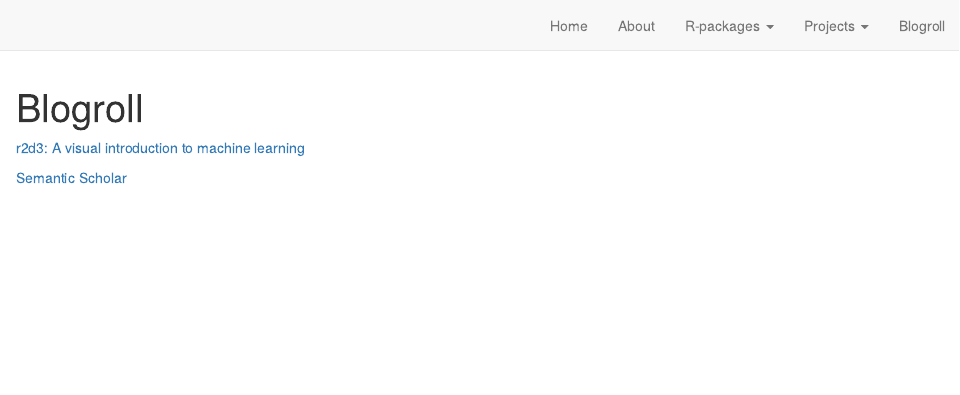
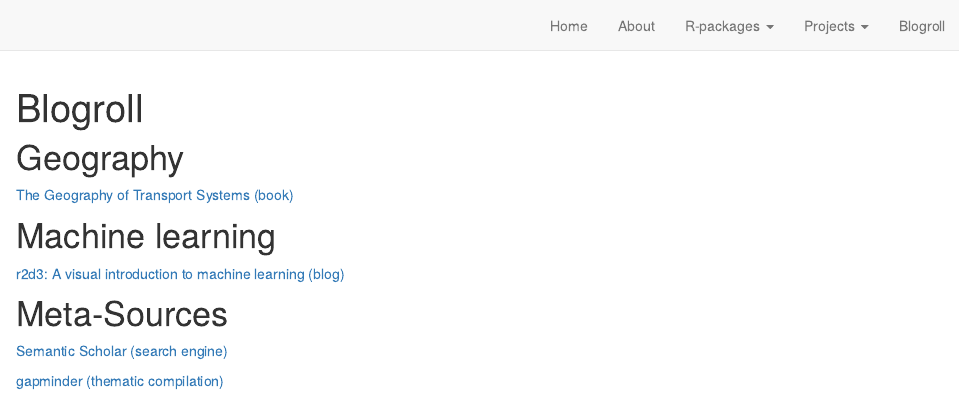
Before and after one commit to EhrmannS/blog, an R Markdown document (blogroll.Rmd): the page in a window 1100 px wide, from its top. Rendered offline with R 4.5, knitr and Pandoc, with nearby package versions; drawn as R Markdown's standard HTML page in place of the format the file asks for.

Commit message:
update blogroll and about

````diff
--- a/blogroll.Rmd
+++ b/blogroll.Rmd
@@ -8,7 +14,16 @@ description: |
 knitr::opts_chunk$set(echo = FALSE)
 ```
 
+# Geography
 
-[r2d3: A visual introduction to machine learning](http://www.r2d3.us/visual-intro-to-machine-learning-part-1/)
+[The Geography of Transport Systems (book)](https://transportgeography.org/)
 
-[Semantic Scholar](https://www.semanticscholar.org)
+# Machine learning
+
+[r2d3: A visual introduction to machine learning (blog)](http://www.r2d3.us/visual-intro-to-machine-learning-part-1/)
+
+# Meta-Sources
+
+[Semantic Scholar (search engine)](https://www.semanticscholar.org)
+
+[gapminder (thematic compilation)](https://www.gapminder.org/)
````
Also changed, not shown: about.Rmd (+1 -1 lines), about.html, blogroll.html, search.json, blogroll.Rmd (6 more changed lines), 1 other file.
